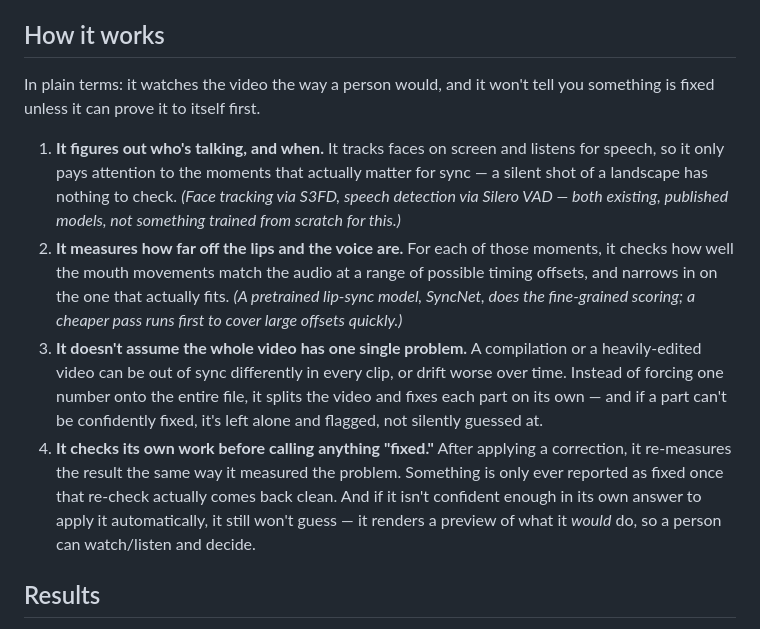
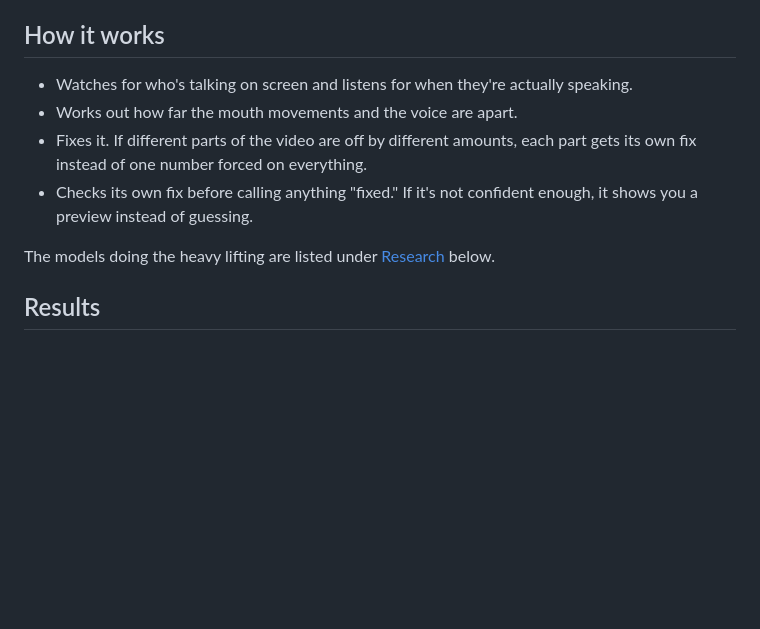
Before and after one commit to arjun-thekkethil11/syncsentry, a Markdown page: README.md, the part around one of its changes. Drawn GitHub-style; blank space fills up the shorter version.

```diff
--- a/README.md
+++ b/README.md
@@ -13,12 +15,12 @@ Most sync tools assume one global offset for the whole file. Real content does n
 
 ## How it works
 
-In plain terms: it watches the video the way a person would, and it won't tell you something is fixed unless it can prove it to itself first.
+- Watches for who's talking on screen and listens for when they're actually speaking.
+- Works out how far the mouth movements and the voice are apart.
+- Fixes it. If different parts of the video are off by different amounts, each part gets its own fix instead of one number forced on everything.
+- Checks its own fix before calling anything "fixed." If it's not confident enough, it shows you a preview instead of guessing.
 
-1. **It figures out who's talking, and when.** It tracks faces on screen and listens for speech, so it only pays attention to the moments that actually matter for sync — a silent shot of a landscape has nothing to check. *(Face tracking via S3FD, speech detection via Silero VAD — both existing, published models, not something trained from scratch for this.)*
-2. **It measures how far off the lips and the voice are.** For each of those moments, it checks how well the mouth movements match the audio at a range of possible timing offsets, and narrows in on the one that actually fits. *(A pretrained lip-sync model, SyncNet, does the fine-grained scoring; a cheaper pass runs first to cover large offsets quickly.)*
-3. **It doesn't assume the whole video has one single problem.** A compilation or a heavily-edited video can be out of sync differently in every clip, or drift worse over time. Instead of forcing one number onto the entire file, it splits the video and fixes each part on its own — and if a part can't be confidently fixed, it's left alone and flagged, not silently guessed at.
-4. **It checks its own work before calling anything "fixed."** After applying a correction, it re-measures the result the same way it measured the problem. Something is only ever reported as fixed once that re-check actually comes back clean. And if it isn't confident enough in its own answer to apply it automatically, it still won't guess — it renders a preview of what it *would* do, so a person can watch/listen and decide.
+The models doing the heavy lifting are listed under [Research](#research) below.
 
 ## Results
 
```
Also changed, not shown: other parts of README.md (+6 -4 lines).
